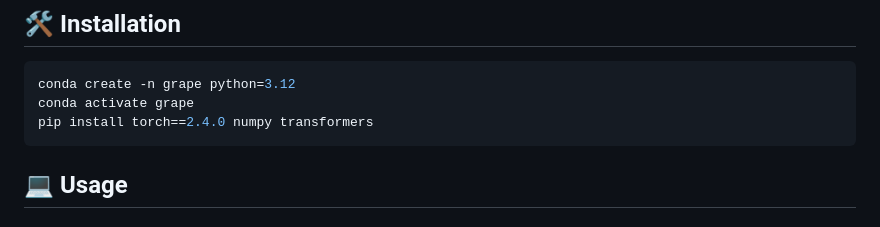
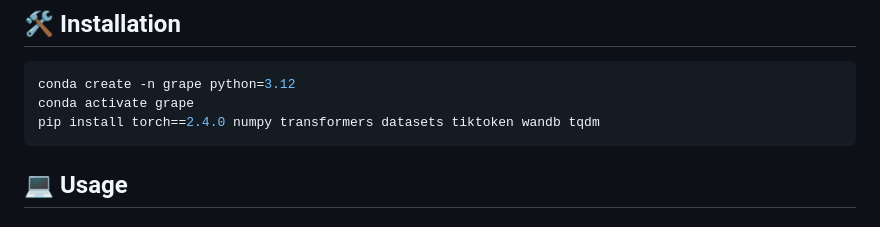
Before and after one commit to model-architectures/GRAPE, a Markdown page: README.md, the part around the change. Rendered like a GitHub page.

Commit message:
Add additional packages to installation command

`````diff
--- a/README.md
+++ b/README.md
@@ -43,7 +43,7 @@ $$\tilde{q}_i^\top \tilde{k}_j = q_i^\top k_j + \text{bias}(j-i)$$
 ```bash
 conda create -n grape python=3.12
 conda activate grape
-pip install torch==2.4.0 numpy transformers
+pip install torch==2.4.0 numpy transformers datasets tiktoken wandb tqdm
 ````
 
 ## 💻 Usage
`````
